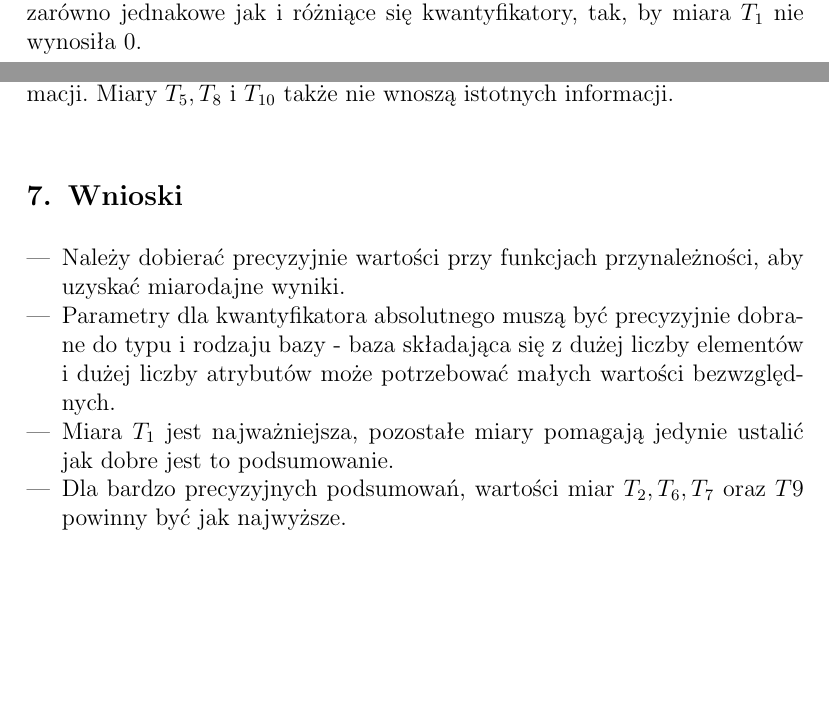
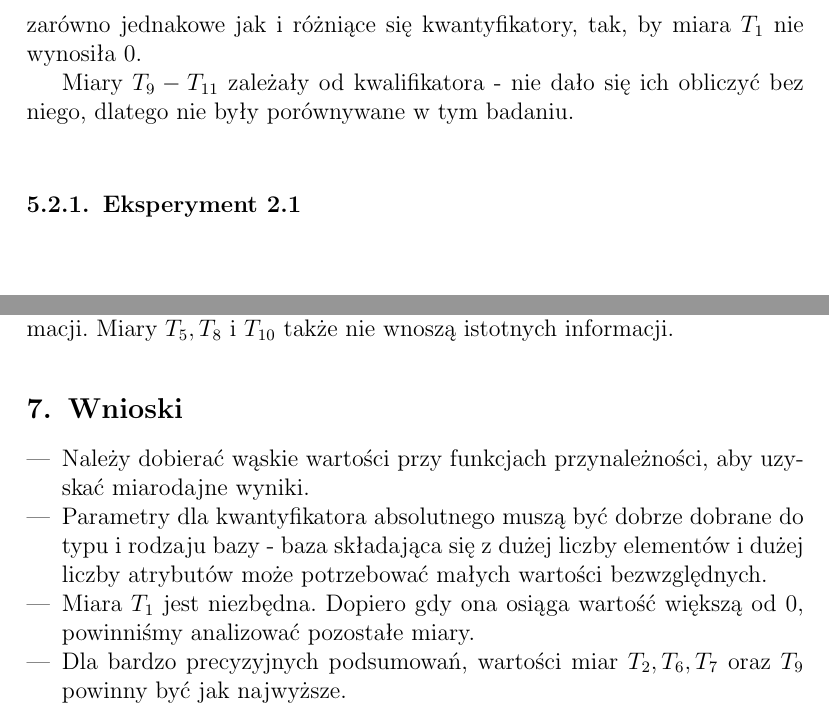
Before and after one commit to hubjust/KSR, a LaTeX document (Zadanie 2 - Sprawozdanie/Zadanie2.tex): two parts of pages 14 and 21 of 22 before the commit and two parts of pages 15 and 22 of 23 after it, joined at a grey line, cut so that both start at the same text, the shorter picture padded with empty space. Compiled offline with pdfLaTeX.

Commit message:
LAST PATH - FINISHED ¡¡¡YEAH!!!

```diff
--- a/Zadanie 2 - Sprawozdanie/Zadanie2.tex
+++ b/Zadanie 2 - Sprawozdanie/Zadanie2.tex
@@ -681,6 +681,8 @@ W tym badaniu wygenerowaliśmy 2 komunikaty, które skupiały się na:
 	\item Standardowej Wadze.
 \end{enumerate}
 Porównywaliśmy wpływ obecności kwalifikatora (odpowiednio Słabego Bilansu oraz Niskiego Wzrostu) lub jego braku na wartości miar. Porównywaliśmy zarówno jednakowe jak i różniące się kwantyfikatory, tak, by miara $T_1$ nie wynosiła 0.
+
+Miary $T_9-T_{11}$ zależały od kwalifikatora - nie dało się ich obliczyć bez niego, dlatego nie były porównywane w tym badaniu.
 
 \subsubsection{Eksperyment 2.1}
 
@@ -916,10 +918,10 @@ Z racji zastosowania pojedynczego kwalifikatora, miara $T_{11}$ zawsze osiągał
 
 \section{Wnioski}
 \begin{itemize}
-	\item Należy dobierać precyzyjnie wartości przy funkcjach przynależności, aby uzyskać miarodajne wyniki.
-	\item Parametry dla kwantyfikatora absolutnego muszą być precyzyjnie dobrane do typu i rodzaju bazy - baza składająca się z dużej liczby elementów i dużej liczby atrybutów może potrzebować małych wartości bezwzględnych.
-	\item Miara $T_1$ jest najważniejsza, pozostałe miary pomagają jedynie ustalić jak dobre jest to podsumowanie.
-	\item Dla bardzo precyzyjnych podsumowań, wartości miar $T_2, T_6, T_7$ oraz $T9$ powinny być jak najwyższe.
+	\item Należy dobierać wąskie wartości przy funkcjach przynależności, aby uzyskać miarodajne wyniki.
+	\item Parametry dla kwantyfikatora absolutnego muszą być dobrze dobrane do typu i rodzaju bazy - baza składająca się z dużej liczby elementów i dużej liczby atrybutów może potrzebować małych wartości bezwzględnych.
+	\item Miara $T_1$ jest niezbędna. Dopiero gdy ona osiąga wartość większą od 0, powinniśmy analizować pozostałe miary.
+	\item Dla bardzo precyzyjnych podsumowań, wartości miar $T_2, T_6, T_7$ oraz $T_9$ powinny być jak najwyższe.
 	\item Miary $T_5$ oraz $T_{10}$ są bardzo proste w analizie - im więcej sumaryzatorów/kwalifikatorów, tym wartość takiej miary jest mniejsza. Sprawia to, że nie zawsze są miarodajne.
 	\item Miary $T_8$ i $T_{10}$ nie sprawdzają się przy analizie dla zapytań z małą liczbą sumaryzatorów oraz kwalifikatorów.
 \end{itemize}
```
Also changed, not shown: Zadanie 2 - Sprawozdanie/Zadanie2.pdf, Zadanie 2 - Sprawozdanie/Zadanie2.tex (10 more changed lines), 1 other file.
